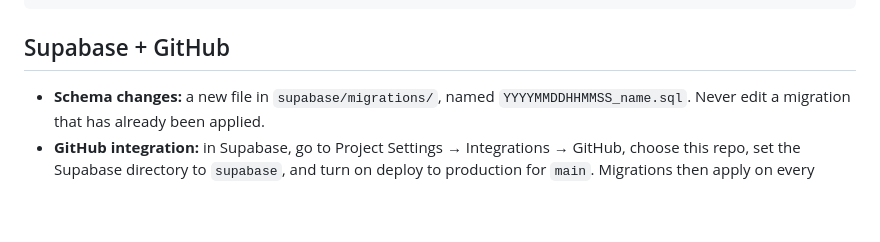
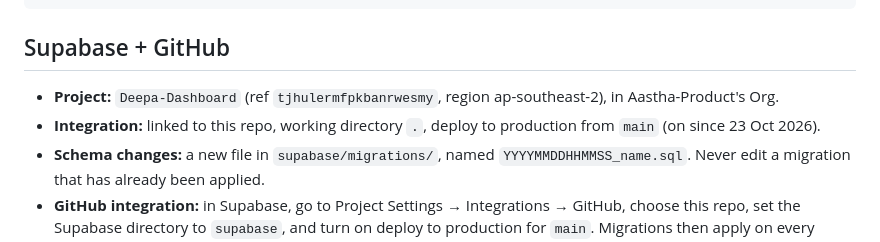
Before and after one commit to Aastha-Product/Deepa-Dashboard, a Markdown page: README.md, the part around the change. GitHub-like rendering; blank space fills up the shorter version.

Commit message:
Record the linked Supabase project and production deploy settings
Co-Authored-By: Claude Opus 5.5 <noreply@anthropic.com>

````diff
--- a/README.md
+++ b/README.md
@@ -40,6 +40,8 @@ copy .env.example .env        # then add the Supabase pooler connection string a
 ```
 
 ## Supabase + GitHub
+- **Project:** `Deepa-Dashboard` (ref `tjhulermfpkbanrwesmy`, region ap-southeast-2), in Aastha-Product's Org.
+- **Integration:** linked to this repo, working directory `.`, deploy to production from `main` (on since 23 Oct 2026).
 - **Schema changes:** a new file in `supabase/migrations/`, named `YYYYMMDDHHMMSS_name.sql`. Never edit a migration that has already been applied.
 - **GitHub integration:** in Supabase, go to Project Settings → Integrations → GitHub, choose this repo, set the Supabase directory to `supabase`, and turn on deploy to production for `main`. Migrations then apply on every merge to `main`.
 - **Secrets:** the job's database connection string and service role key go in `.env` (local) and Vercel environment variables. They never go in the repo.
````
